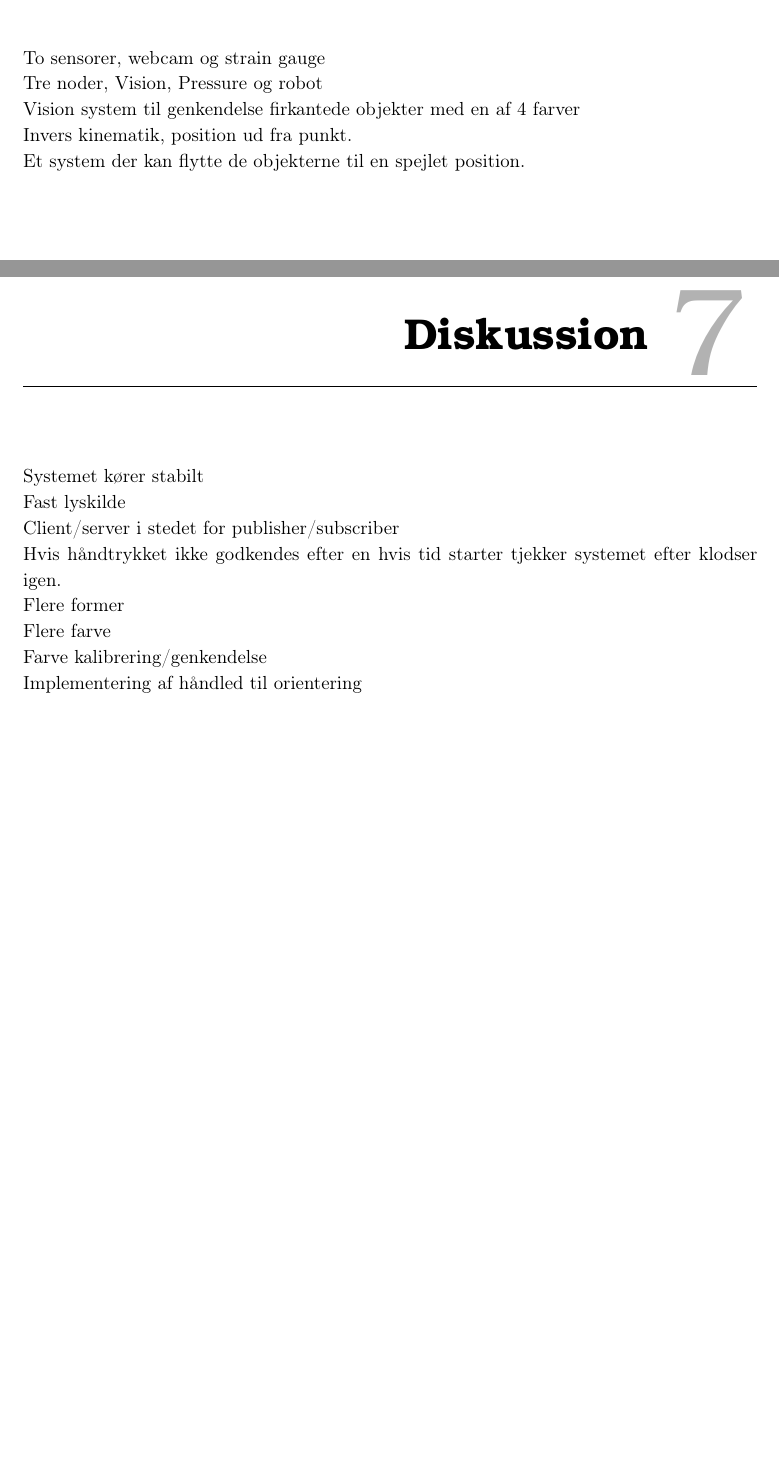
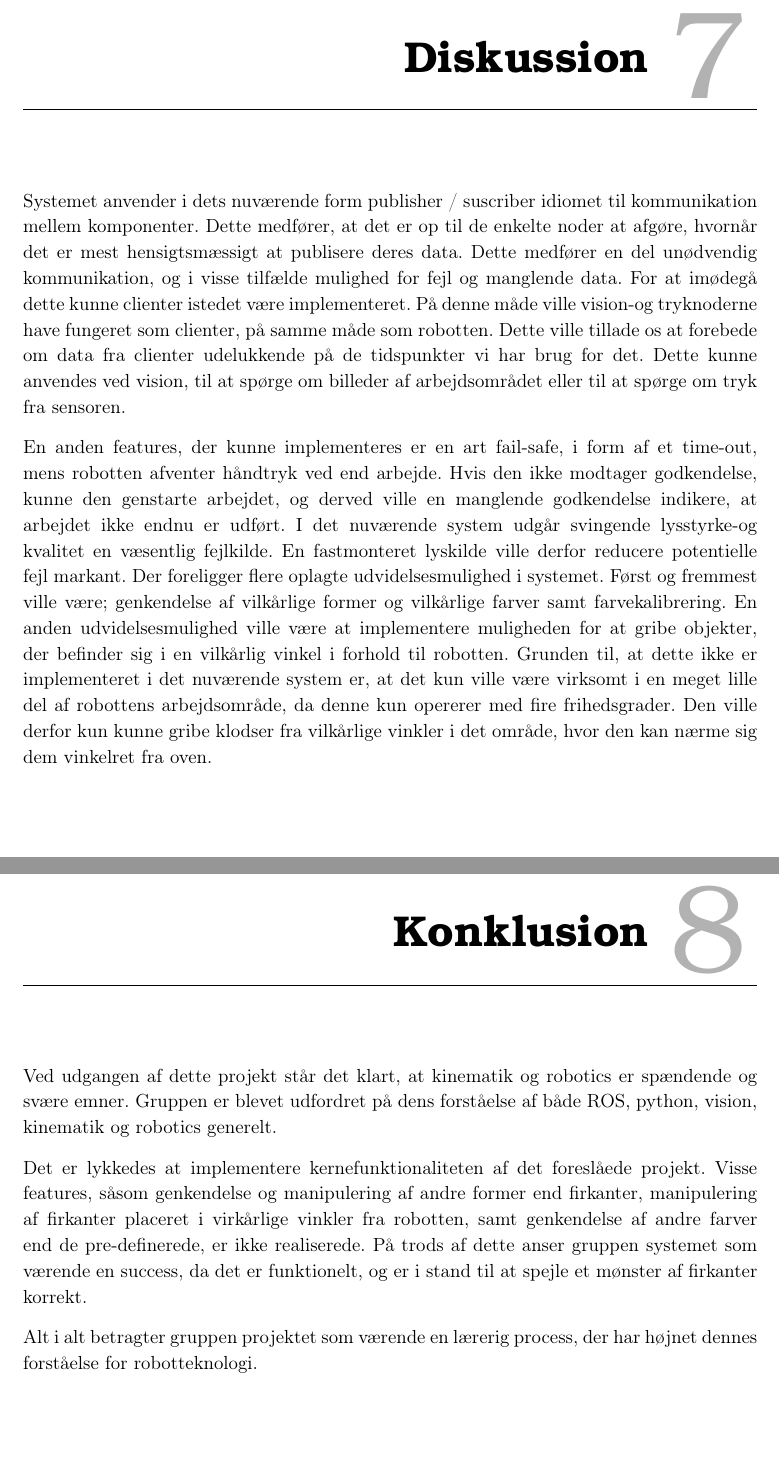
Before and after one commit to Lasse-Fisker/ROB, a LaTeX book (Rapport/Master.tex, which reads Rapport/filer/Diskussion.tex, Rapport/filer/Konklusion.tex, Rapport/filer/Resultater.tex): two parts of pages 21 and 22 of 40 before the commit and two parts of pages 22 and 23 of 40 after it, joined at a grey line, cut at the place of the change. Compiled offline with pdfLaTeX.

Commit message:
added discussion and conclusion

```diff
--- a/Rapport/filer/Diskussion.tex
+++ b/Rapport/filer/Diskussion.tex
@@ -1,9 +1,8 @@
 \chapter{Diskussion}\label{chap:Diskussion}
-Systemet kører stabilt\\
-Fast lyskilde\\
-Client/server i stedet for publisher/subscriber\\
-Hvis håndtrykket ikke godkendes efter en hvis tid starter tjekker systemet efter klodser igen.\\
-Flere former\\
-Flere farve\\
-Farve kalibrering/genkendelse\\
-Implementering af håndled til orientering\\
+Systemet anvender i dets nuværende form publisher / suscriber idiomet til kommunikation mellem komponenter. Dette medfører, at det er op til de enkelte noder at afgøre, hvornår det er mest hensigtsmæssigt at publisere deres data. Dette medfører en del unødvendig kommunikation, og i visse tilfælde mulighed for fejl og manglende data.
+For at imødegå dette kunne clienter istedet være implementeret. På denne måde ville vision-og tryknoderne have fungeret som clienter, på samme måde som robotten. Dette ville tillade os at forebede om data fra clienter udelukkende på de tidspunkter vi har brug for det. Dette kunne anvendes ved vision, til at spørge om billeder af arbejdsområdet eller til at spørge om tryk fra sensoren.
+
+En anden features, der kunne implementeres er en art fail-safe, i form af et time-out, mens robotten afventer håndtryk ved end arbejde. Hvis den ikke modtager godkendelse, kunne den genstarte arbejdet, og derved ville en manglende godkendelse indikere, at arbejdet ikke endnu er udført.
+I det nuværende system udgår svingende lysstyrke-og kvalitet en væsentlig fejlkilde. En fastmonteret lyskilde ville derfor reducere potentielle fejl markant.
+Der foreligger flere oplagte udvidelsesmulighed i systemet. Først og fremmest ville være; genkendelse af vilkårlige former og vilkårlige farver samt farvekalibrering.
+En anden udvidelsesmulighed ville være at implementere muligheden for at gribe objekter, der befinder sig i en vilkårlig vinkel i forhold til robotten. Grunden til, at dette ikke er implementeret i det nuværende system er, at det kun ville være virksomt i en meget lille del af robottens arbejdsområde, da denne kun opererer med fire frihedsgrader. Den ville derfor kun kunne gribe klodser fra vilkårlige vinkler i det område, hvor den kan nærme sig dem vinkelret fra oven.
--- a/Rapport/filer/Konklusion.tex
+++ b/Rapport/filer/Konklusion.tex
@@ -1 +1,7 @@
 \chapter{Konklusion}\label{chap:Konklusion}
+
+Ved udgangen af dette projekt står det klart, at kinematik og robotics er spændende og svære emner. Gruppen er blevet udfordret på dens forståelse af både ROS, python, vision, kinematik og robotics generelt.
+
+Det er lykkedes at implementere kernefunktionaliteten af det foreslåede projekt. Visse features, såsom genkendelse og manipulering af andre former end firkanter, manipulering af firkanter placeret i virkårlige vinkler fra robotten, samt genkendelse af andre farver end de pre-definerede, er ikke realiserede. På trods af dette anser gruppen systemet som værende en success, da det er funktionelt, og er i stand til at spejle et mønster af firkanter korrekt.
+
+Alt i alt betragter gruppen projektet som værende en lærerig process, der har højnet dennes forståelse for robotteknologi.
--- a/Rapport/filer/Resultater.tex
+++ b/Rapport/filer/Resultater.tex
@@ -1,6 +1 @@
 \chapter{Resultater}\label{chap:Resultater}
-To sensorer, webcam og strain gauge\\
-Tre noder, Vision, Pressure og robot\\
-Vision system til genkendelse firkantede objekter med en af 4 farver\\
-Invers kinematik, position ud fra punkt.\\
-Et system der kan flytte de objekterne til en spejlet position.
```
